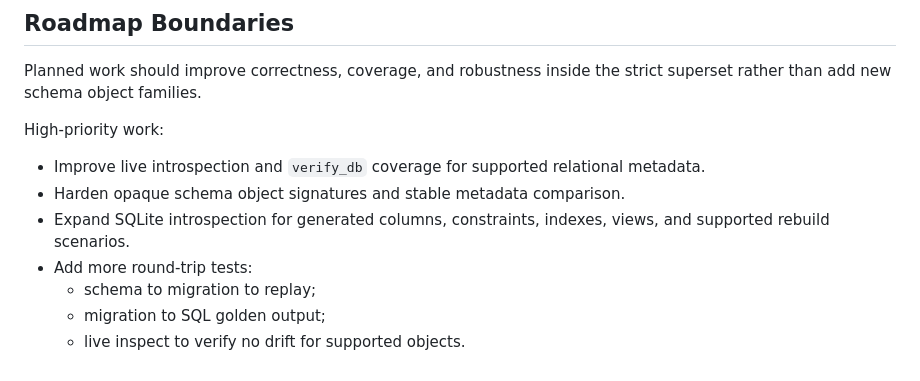
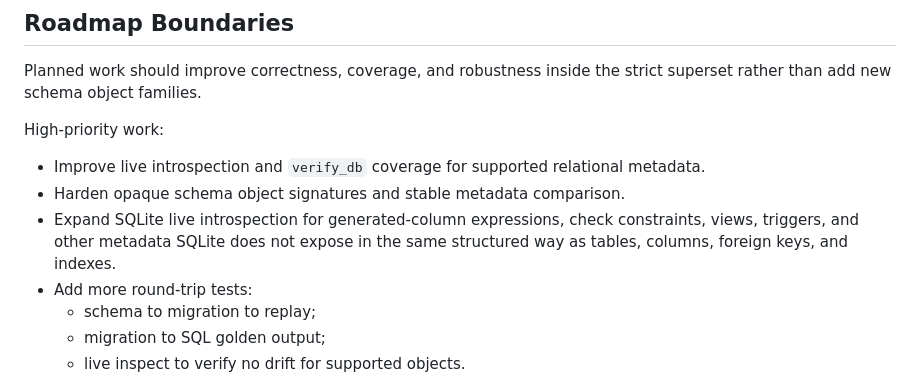
Before and after one commit to vivsh/gaman, a Markdown page: ARCHITECTURE.md, the part around the change. Rendered like a GitHub page.

```diff
--- a/ARCHITECTURE.md
+++ b/ARCHITECTURE.md
@@ -466,8 +466,9 @@ High-priority work:
 - Improve live introspection and `verify_db` coverage for supported relational
   metadata.
 - Harden opaque schema object signatures and stable metadata comparison.
-- Expand SQLite introspection for generated columns, constraints, indexes, views,
-  and supported rebuild scenarios.
+- Expand SQLite live introspection for generated-column expressions, check
+  constraints, views, triggers, and other metadata SQLite does not expose in the
+  same structured way as tables, columns, foreign keys, and indexes.
 - Add more round-trip tests:
   - schema to migration to replay;
   - migration to SQL golden output;
```
Also changed, not shown: README.md (+18 -16 lines), docs/cli.md (+2 -2 lines).
